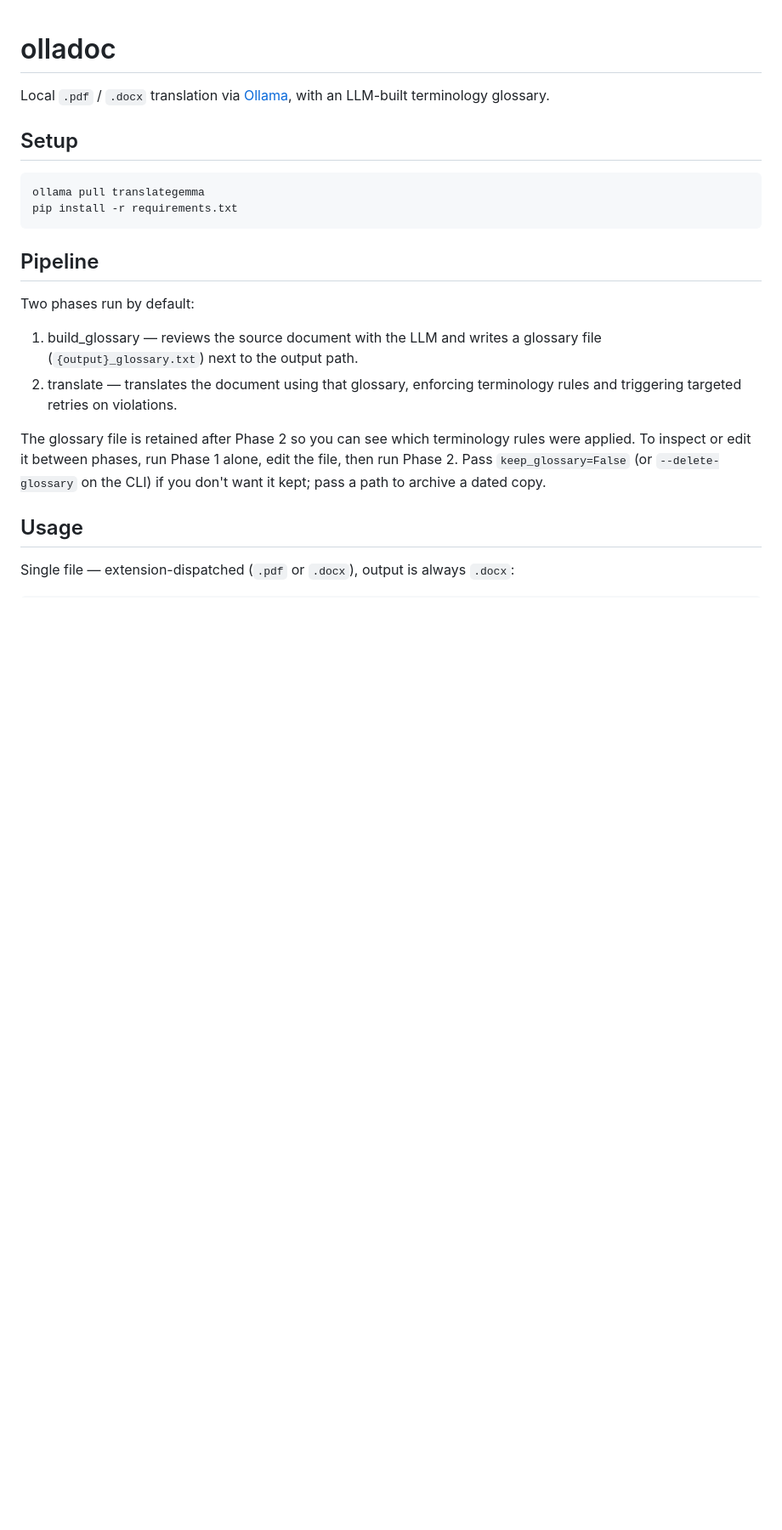
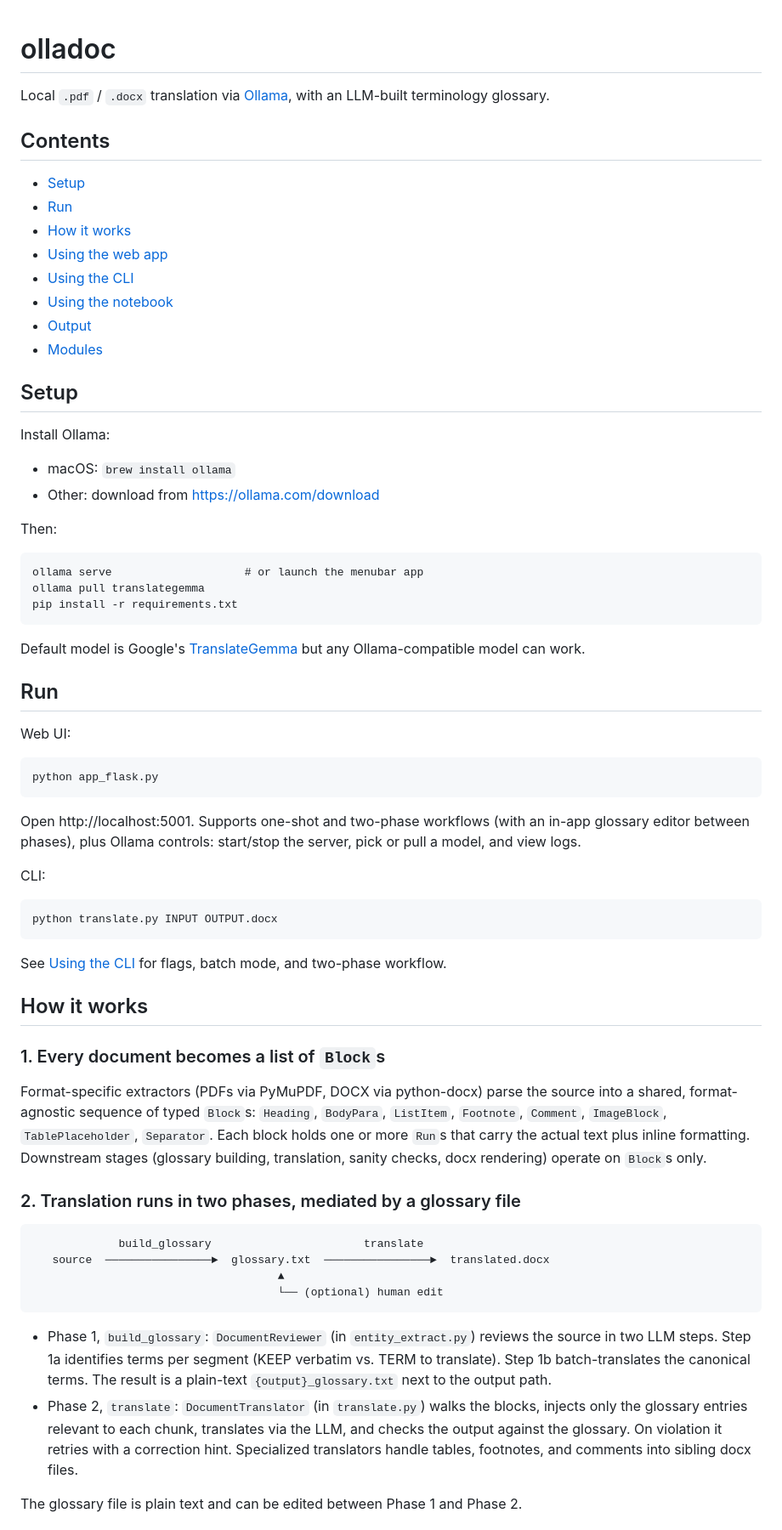
Before and after one commit to GRIL-clinic/olladoc, a Markdown page: README.md, the part around one of its changes. Shown at 85% size. GitHub-like rendering; blank space fills up the shorter version.

````diff
--- a/README.md
+++ b/README.md
@@ -2,22 +2,68 @@
 
 Local `.pdf` / `.docx` translation via [Ollama](https://ollama.com), with an LLM-built terminology glossary.
 
+## Contents
+
+- [Setup](#setup)
+- [Run](#run)
+- [How it works](#how-it-works)
+- [Using the web app](#using-the-web-app)
+- [Using the CLI](#using-the-cli)
+- [Using the notebook](#using-the-notebook)
+- [Output](#output)
+- [Modules](#modules)
+
 ## Setup
 
+Install Ollama:
+- macOS: `brew install ollama`
+- Other: download from https://ollama.com/download
+
+Then:
+
 ```
+ollama serve                    # or launch the menubar app
 ollama pull translategemma
 pip install -r requirements.txt
 ```
 
-## Pipeline
+Default model is Google's [TranslateGemma](https://blog.google/innovation-and-ai/technology/developers-tools/translategemma/) but any Ollama-compatible model can work.
 
-Two phases run by default:
+## Run
 
-1. build_glossary —  reviews the source document with the LLM and writes a glossary file (`{output}_glossary.txt`) next to the output path.
-2. translate — translates the document using that glossary, enforcing terminology rules and triggering targeted retries on violations.
+Web UI:
 
-The glossary file is retained after Phase 2 so you can see which terminology rules were applied. To inspect or edit it between phases, run Phase 1 alone, edit the file, then run Phase 2. Pass `keep_glossary=False` (or `--delete-glossary` on the CLI) if you don't want it kept; pass a path to archive a dated copy.
+```
+python app_flask.py
+```
 
-## Usage
+Open http://localhost:5001. Supports one-shot and two-phase workflows (with an in-app glossary editor between phases), plus Ollama controls: start/stop the server, pick or pull a model, and view logs.
 
-Single file — extension-dispatched (`.pdf` or `.docx`), output is always `.docx`:
+CLI:
+
+```
+python translate.py INPUT OUTPUT.docx
+```
+
+See [Using the CLI](#using-the-cli) for flags, batch mode, and two-phase workflow.
+
+## How it works
+
+### 1. Every document becomes a list of `Block`s
+
+Format-specific extractors (PDFs via PyMuPDF, DOCX via python-docx) parse the source into a shared, format-agnostic sequence of typed `Block`s: `Heading`, `BodyPara`, `ListItem`, `Footnote`, `Comment`, `ImageBlock`, `TablePlaceholder`, `Separator`. Each block holds one or more `Run`s that carry the actual text plus inline formatting. Downstream stages (glossary building, translation, sanity checks, docx rendering) operate on `Block`s only.
+
+### 2. Translation runs in two phases, mediated by a glossary file
+
+```
+             build_glossary                       translate
+   source  ────────────────►  glossary.txt  ────────────────►  translated.docx
+                                     ▲
+                                     └── (optional) human edit
+```
+
+- Phase 1, `build_glossary`: `DocumentReviewer` (in `entity_extract.py`) reviews the source in two LLM steps. Step 1a identifies terms per segment (KEEP verbatim vs. TERM to translate). Step 1b batch-translates the canonical terms. The result is a plain-text `{output}_glossary.txt` next to the output path.
+- Phase 2, `translate`: `DocumentTranslator` (in `translate.py`) walks the blocks, injects only the glossary entries relevant to each chunk, translates via the LLM, and checks the output against the glossary. On violation it retries with a correction hint. Specialized translators handle tables, footnotes, and comments into sibling docx files.
+
+The glossary file is plain text and can be edited between Phase 1 and Phase 2.
+
````
Also changed, not shown: other parts of README.md (+81 -31 lines).
